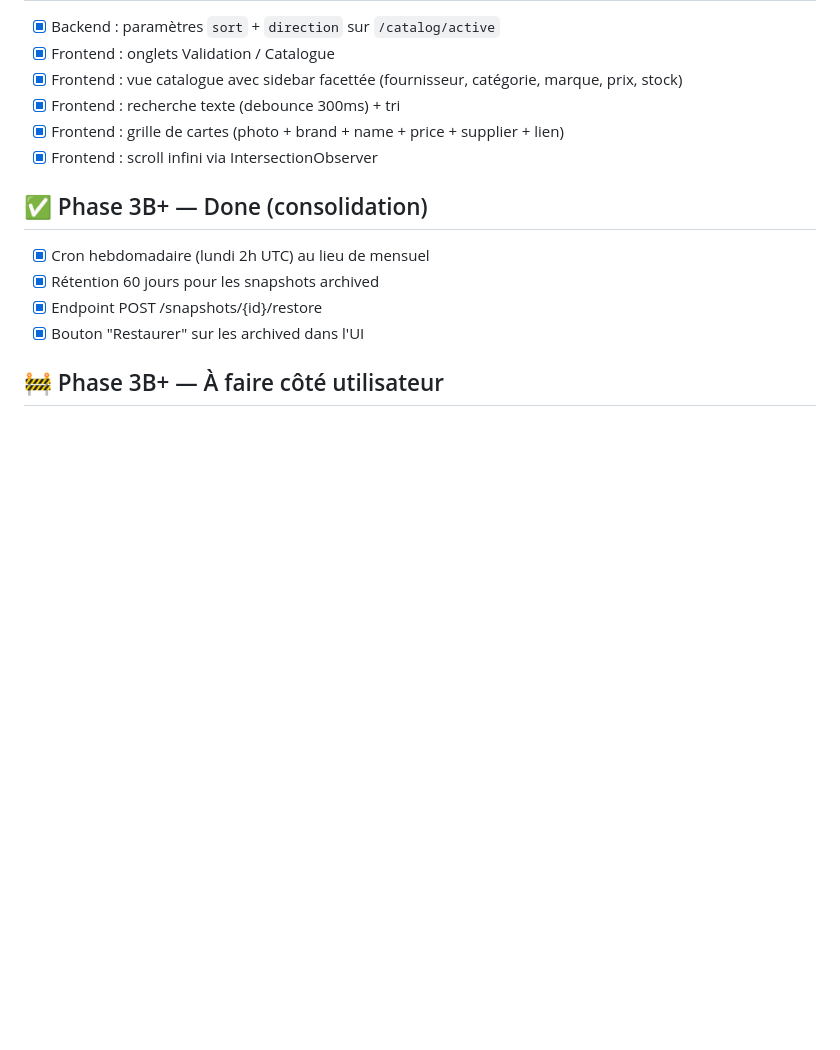
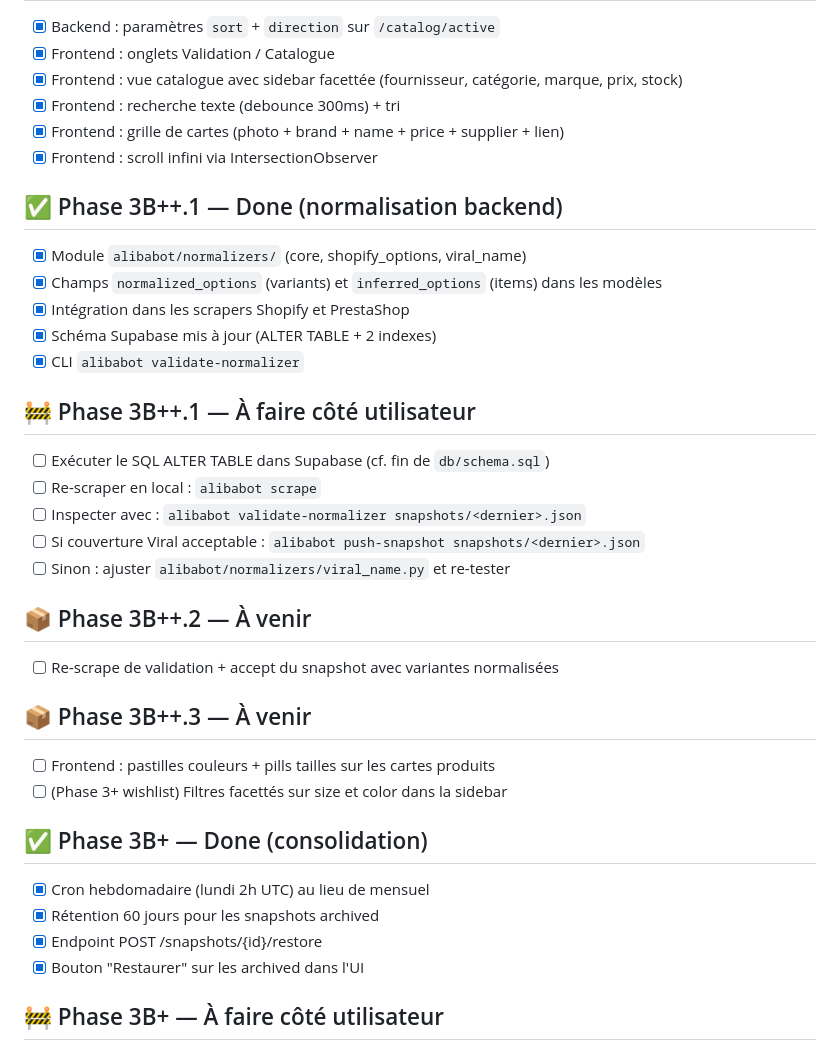
Before and after one commit to pierrepomiers/alibabot, a Markdown page: todo-items.md, the part around the change. Rendered like a GitHub page; blank space fills up the shorter version.

```diff
--- a/todo-items.md
+++ b/todo-items.md
@@ -92,6 +92,31 @@
 - [x] Frontend : grille de cartes (photo + brand + name + price + supplier + lien)
 - [x] Frontend : scroll infini via IntersectionObserver
 
+## ✅ Phase 3B++.1 — Done (normalisation backend)
+
+- [x] Module `alibabot/normalizers/` (core, shopify_options, viral_name)
+- [x] Champs `normalized_options` (variants) et `inferred_options` (items) dans les modèles
+- [x] Intégration dans les scrapers Shopify et PrestaShop
+- [x] Schéma Supabase mis à jour (ALTER TABLE + 2 indexes)
+- [x] CLI `alibabot validate-normalizer`
+
+## 🚧 Phase 3B++.1 — À faire côté utilisateur
+
+- [ ] Exécuter le SQL ALTER TABLE dans Supabase (cf. fin de `db/schema.sql`)
+- [ ] Re-scraper en local : `alibabot scrape`
+- [ ] Inspecter avec : `alibabot validate-normalizer snapshots/<dernier>.json`
+- [ ] Si couverture Viral acceptable : `alibabot push-snapshot snapshots/<dernier>.json`
+- [ ] Sinon : ajuster `alibabot/normalizers/viral_name.py` et re-tester
+
+## 📦 Phase 3B++.2 — À venir
+
+- [ ] Re-scrape de validation + accept du snapshot avec variantes normalisées
+
+## 📦 Phase 3B++.3 — À venir
+
+- [ ] Frontend : pastilles couleurs + pills tailles sur les cartes produits
+- [ ] (Phase 3+ wishlist) Filtres facettés sur size et color dans la sidebar
+
 ## ✅ Phase 3B+ — Done (consolidation)
 
 - [x] Cron hebdomadaire (lundi 2h UTC) au lieu de mensuel
```
Also changed, not shown: CLAUDE.md (+18 -1 lines).
